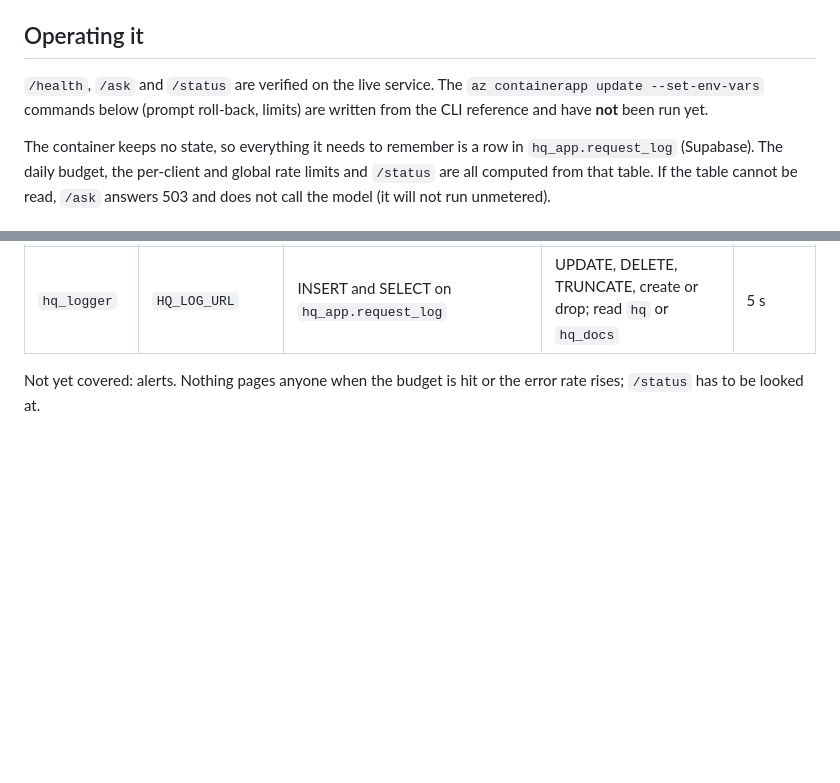
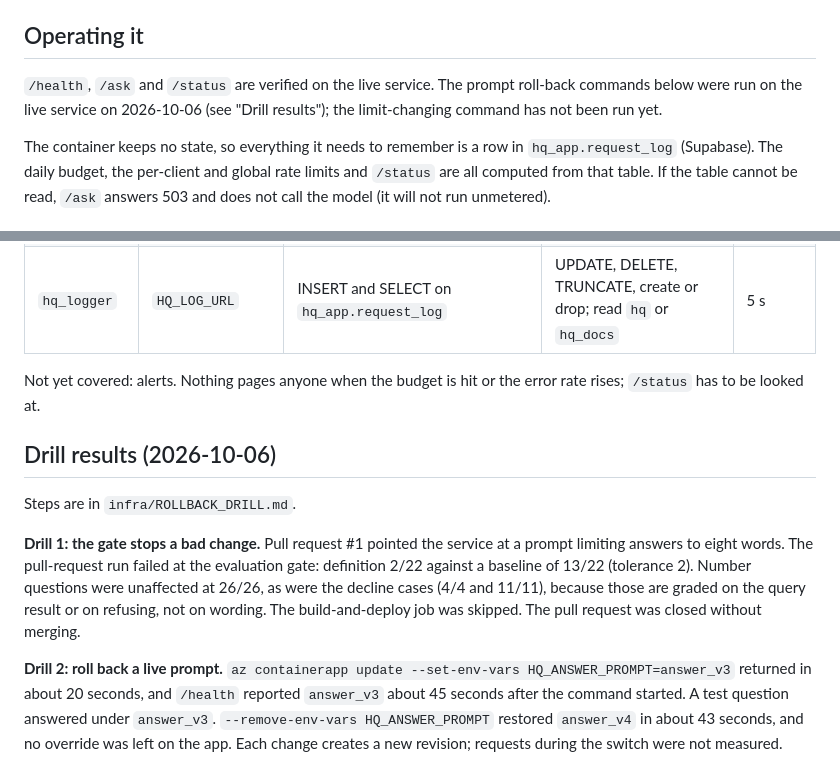
Before and after one commit to JamesBelanger/hospital-quality-dashboard, a Markdown page: infra/DEPLOY.md, 2 parts joined by grey strips. Rendered like a GitHub page; blank space fills up the shorter version.

Commit message:
Record the rollback drill results; add a judge-agreement sheet
Co-Authored-By: Claude Opus 5.5 (1M context) <noreply@anthropic.com>

```diff
--- a/infra/DEPLOY.md
+++ b/infra/DEPLOY.md
@@ -41,7 +41,7 @@ Every deploy is a new revision tagged with its commit.
 `az group delete --name rg-hq-ask` removes everything Azure-side. Delete the app registration `github-hq-ask-deploy` separately.
 
 ## Operating it
-`/health`, `/ask` and `/status` are verified on the live service. The `az containerapp update --set-env-vars` commands below (prompt roll-back, limits) are written from the CLI reference and have **not** been run yet.
+`/health`, `/ask` and `/status` are verified on the live service. The prompt roll-back commands below were run on the live service on 2026-10-06 (see "Drill results"); the limit-changing command has not been run yet.
 
 The container keeps no state, so everything it needs to remember is a row in `hq_app.request_log` (Supabase). The daily budget, the per-client and global rate limits and `/status` are all computed from that table. If the table cannot be read, `/ask` answers 503 and does not call the model (it will not run unmetered).
 
@@ -74,3 +74,10 @@ Created by `infra/setup_reader_role.py` (re-running it rotates all three passwor
 | `hq_logger` | `HQ_LOG_URL` | INSERT and SELECT on `hq_app.request_log` | UPDATE, DELETE, TRUNCATE, create or drop; read `hq` or `hq_docs` | 5 s |
 
 Not yet covered: alerts. Nothing pages anyone when the budget is hit or the error rate rises; `/status` has to be looked at.
+
+## Drill results (2026-10-06)
+Steps are in `infra/ROLLBACK_DRILL.md`.
+
+**Drill 1: the gate stops a bad change.** Pull request #1 pointed the service at a prompt limiting answers to eight words. The pull-request run failed at the evaluation gate: definition 2/22 against a baseline of 13/22 (tolerance 2). Number questions were unaffected at 26/26, as were the decline cases (4/4 and 11/11), because those are graded on the query result or on refusing, not on wording. The build-and-deploy job was skipped. The pull request was closed without merging.
+
+**Drill 2: roll back a live prompt.** `az containerapp update --set-env-vars HQ_ANSWER_PROMPT=answer_v3` returned in about 20 seconds, and `/health` reported `answer_v3` about 45 seconds after the command started. A test question answered under `answer_v3`. `--remove-env-vars HQ_ANSWER_PROMPT` restored `answer_v4` in about 43 seconds, and no override was left on the app. Each change creates a new revision; requests during the switch were not measured.
```
Also changed, not shown: evals/JUDGE_CHECK.md (added, +145 -0 lines).
